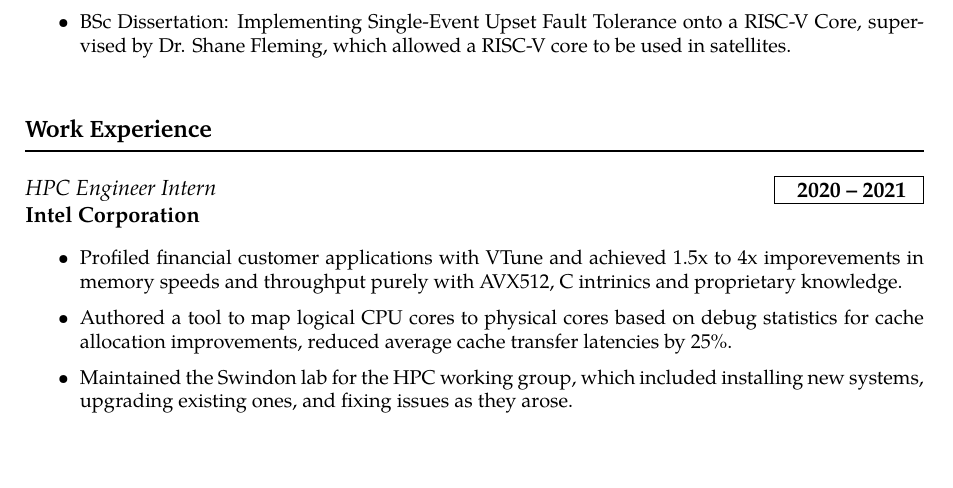
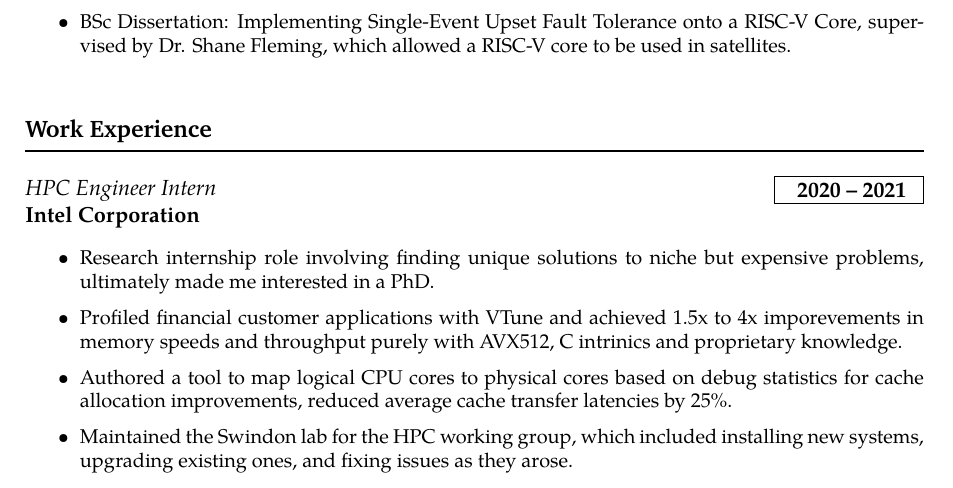
Before and after one commit to mrontio/cv, a LaTeX document (latex/main.tex): part of page 1 of 2, cut so that both start at the same text. Compiled offline with pdfLaTeX.

Commit message:
Added line about research role at intel

```diff
--- a/latex/main.tex
+++ b/latex/main.tex
@@ -81,6 +81,7 @@
     \section*{Work Experience}
     \work{HPC Engineer Intern}{2020}{2021}{Intel Corporation}{
       \begin{itemize}
+      \item Research internship role involving finding unique solutions to niche but expensive problems, ultimately made me interested in a PhD.
       \item Profiled financial customer applications with VTune and achieved 1.5x to 4x imporevements in memory speeds and throughput purely with AVX512, C intrinics and proprietary knowledge.
       \item Authored a tool to map logical CPU cores to physical cores based on debug statistics for cache allocation improvements, reduced average cache transfer latencies by 25\%.
       \item Maintained the Swindon lab for the HPC working group, which included installing new systems, upgrading existing ones, and fixing issues as they arose.
```
